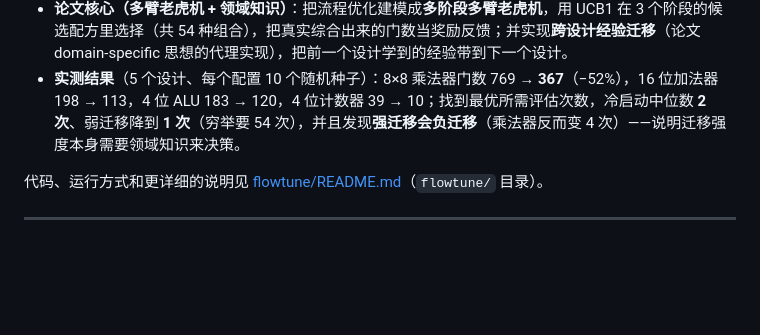
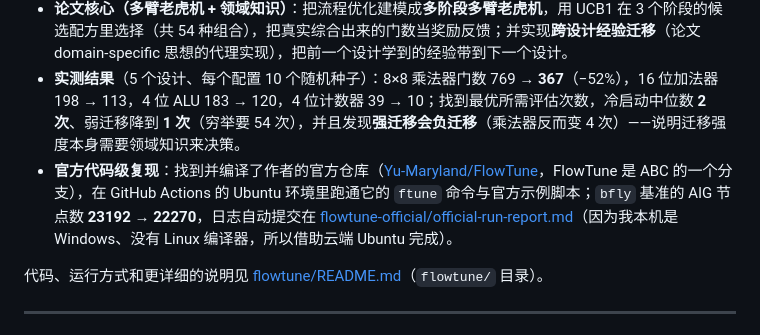
Before and after one commit to chenrui0527/gdut-ic-2026, a Markdown page: README.md, the part around the change. Rendered like a GitHub page; blank space fills up the shorter version.

```diff
--- a/README.md
+++ b/README.md
@@ -158,6 +158,7 @@ AI 每一步做两件事：先用广搜（BFS）算出到食物的最短路的**
 - **后端（逻辑综合与优化）**：把 RTL 综合成门级网表，统计门数与关键路径深度。
 - **论文核心（多臂老虎机 + 领域知识）**：把流程优化建模成**多阶段多臂老虎机**，用 UCB1 在 3 个阶段的候选配方里选择（共 54 种组合），把真实综合出来的门数当奖励反馈；并实现**跨设计经验迁移**（论文 domain-specific 思想的代理实现），把前一个设计学到的经验带到下一个设计。
 - **实测结果**（5 个设计、每个配置 10 个随机种子）：8×8 乘法器门数 769 → **367**（−52%），16 位加法器 198 → 113，4 位 ALU 183 → 120，4 位计数器 39 → 10；找到最优所需评估次数，冷启动中位数 **2 次**、弱迁移降到 **1 次**（穷举要 54 次），并且发现**强迁移会负迁移**（乘法器反而变 4 次）——说明迁移强度本身需要领域知识来决策。
+- **官方代码级复现**：找到并编译了作者的官方仓库（[Yu-Maryland/FlowTune](https://github.com/Yu-Maryland/FlowTune)，FlowTune 是 ABC 的一个分支），在 GitHub Actions 的 Ubuntu 环境里跑通它的 `ftune` 命令与官方示例脚本；`bfly` 基准的 AIG 节点数 **23192 → 22270**，日志自动提交在 [flowtune-official/official-run-report.md](flowtune-official/official-run-report.md)（因为我本机是 Windows、没有 Linux 编译器，所以借助云端 Ubuntu 完成）。
 
 代码、运行方式和更详细的说明见 [flowtune/README.md](flowtune/README.md)（`flowtune/` 目录）。
 
```
Also changed, not shown: flowtune/README.md (+36 -5 lines).
